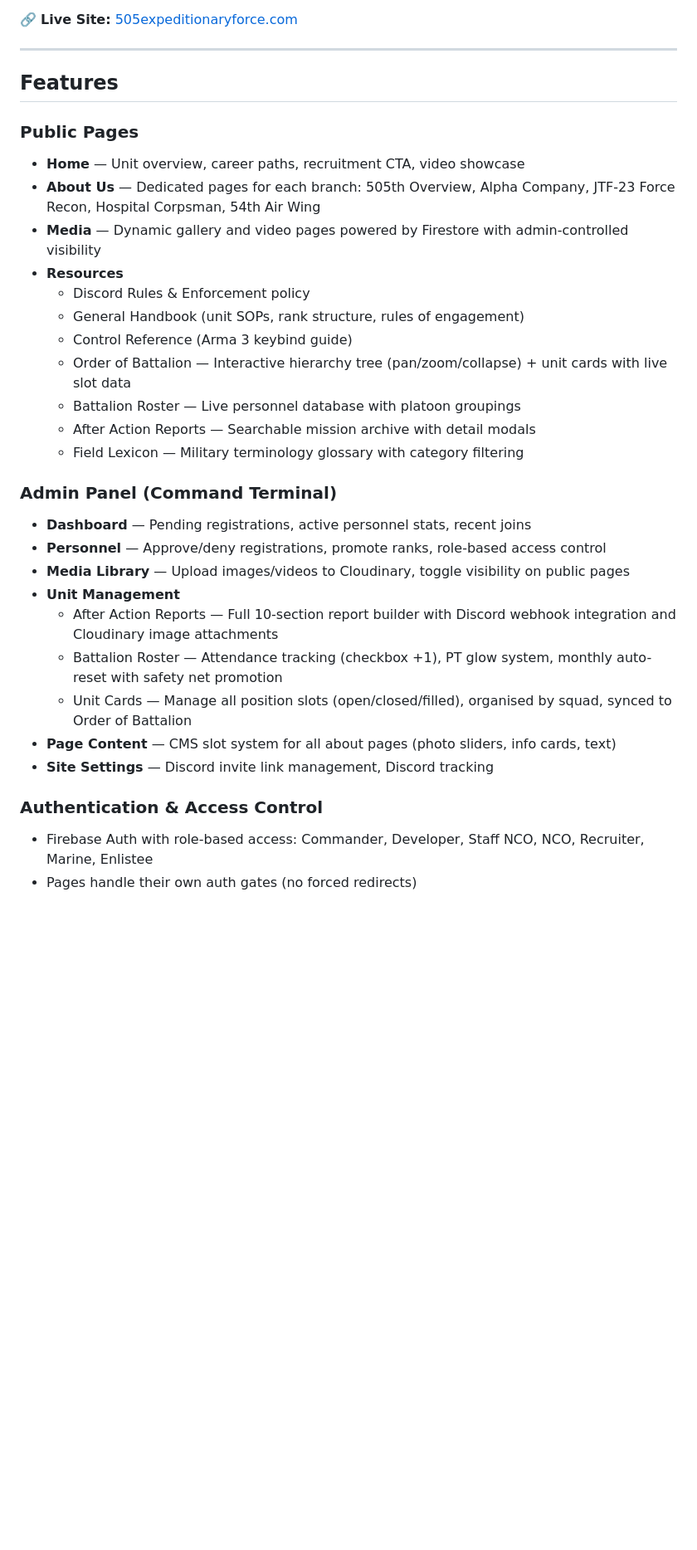
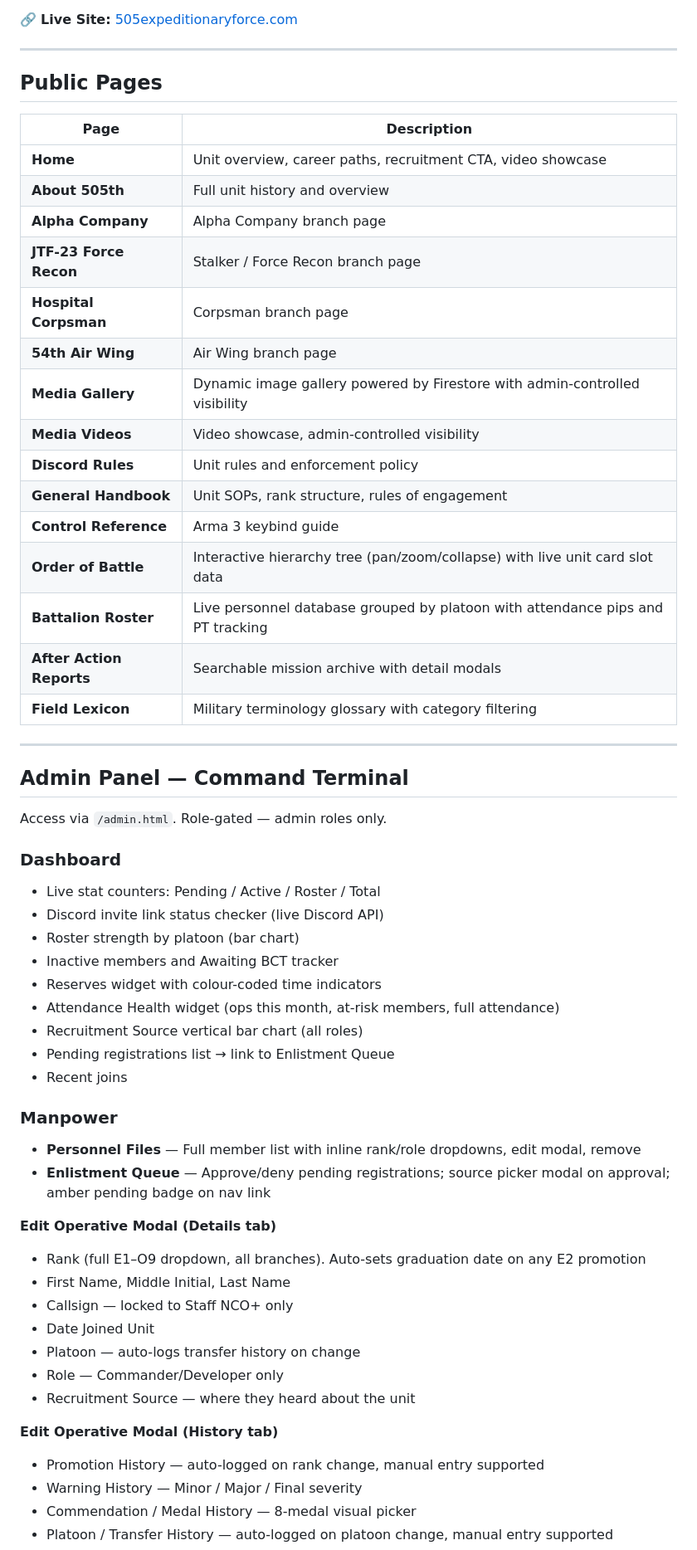
Before and after one commit to revgamer/505th-website, a Markdown page: README.md, the part around one of its changes. Shown at 83% size. Drawn GitHub-style; blank space fills up the shorter version.

```diff
--- a/README.md
+++ b/README.md
@@ -6,32 +6,59 @@ Official website for the **505th Expeditionary Force**, a UNSC/Halo-themed Arma
 
 ---
 
-## Features
+## Public Pages
 
-### Public Pages
-- **Home** — Unit overview, career paths, recruitment CTA, video showcase
-- **About Us** — Dedicated pages for each branch: 505th Overview, Alpha Company, JTF-23 Force Recon, Hospital Corpsman, 54th Air Wing
-- **Media** — Dynamic gallery and video pages powered by Firestore with admin-controlled visibility
-- **Resources**
-  - Discord Rules & Enforcement policy
-  - General Handbook (unit SOPs, rank structure, rules of engagement)
-  - Control Reference (Arma 3 keybind guide)
-  - Order of Battalion — Interactive hierarchy tree (pan/zoom/collapse) + unit cards with live slot data
-  - Battalion Roster — Live personnel database with platoon groupings
-  - After Action Reports — Searchable mission archive with detail modals
-  - Field Lexicon — Military terminology glossary with category filtering
+| Page | Description |
+|------|-------------|
+| **Home** | Unit overview, career paths, recruitment CTA, video showcase |
+| **About 505th** | Full unit history and overview |
+| **Alpha Company** | Alpha Company branch page |
+| **JTF-23 Force Recon** | Stalker / Force Recon branch page |
+| **Hospital Corpsman** | Corpsman branch page |
+| **54th Air Wing** | Air Wing branch page |
+| **Media Gallery** | Dynamic image gallery powered by Firestore with admin-controlled visibility |
+| **Media Videos** | Video showcase, admin-controlled visibility |
+| **Discord Rules** | Unit rules and enforcement policy |
+| **General Handbook** | Unit SOPs, rank structure, rules of engagement |
+| **Control Reference** | Arma 3 keybind guide |
+| **Order of Battle** | Interactive hierarchy tree (pan/zoom/collapse) with live unit card slot data |
+| **Battalion Roster** | Live personnel database grouped by platoon with attendance pips and PT tracking |
+| **After Action Reports** | Searchable mission archive with detail modals |
+| **Field Lexicon** | Military terminology glossary with category filtering |
 
-### Admin Panel (Command Terminal)
-- **Dashboard** — Pending registrations, active personnel stats, recent joins
-- **Personnel** — Approve/deny registrations, promote ranks, role-based access control
-- **Media Library** — Upload images/videos to Cloudinary, toggle visibility on public pages
-- **Unit Management**
-  - After Action Reports — Full 10-section report builder with Discord webhook integration and Cloudinary image attachments
-  - Battalion Roster — Attendance tracking (checkbox +1), PT glow system, monthly auto-reset with safety net promotion
-  - Unit Cards — Manage all position slots (open/closed/filled), organised by squad, synced to Order of Battalion
-- **Page Content** — CMS slot system for all about pages (photo sliders, info cards, text)
-- **Site Settings** — Discord invite link management, Discord tracking
+---
 
-### Authentication & Access Control
-- Firebase Auth with role-based access: Commander, Developer, Staff NCO, NCO, Recruiter, Marine, Enlistee
-- Pages handle their own auth gates (no forced redirects)
+## Admin Panel — Command Terminal
+
+Access via `/admin.html`. Role-gated — admin roles only.
+
+### Dashboard
+- Live stat counters: Pending / Active / Roster / Total
+- Discord invite link status checker (live Discord API)
+- Roster strength by platoon (bar chart)
+- Inactive members and Awaiting BCT tracker
+- Reserves widget with colour-coded time indicators
+- Attendance Health widget (ops this month, at-risk members, full attendance)
+- Recruitment Source vertical bar chart (all roles)
+- Pending registrations list → link to Enlistment Queue
+- Recent joins
+
+### Manpower
+- **Personnel Files** — Full member list with inline rank/role dropdowns, edit modal, remove
+- **Enlistment Queue** — Approve/deny pending registrations; source picker modal on approval; amber pending badge on nav link
+
+**Edit Operative Modal (Details tab)**
+- Rank (full E1–O9 dropdown, all branches). Auto-sets graduation date on any E2 promotion
+- First Name, Middle Initial, Last Name
+- Callsign — locked to Staff NCO+ only
+- Date Joined Unit
+- Platoon — auto-logs transfer history on change
+- Role — Commander/Developer only
+- Recruitment Source — where they heard about the unit
+
+**Edit Operative Modal (History tab)**
+- Promotion History — auto-logged on rank change, manual entry supported
+- Warning History — Minor / Major / Final severity
+- Commendation / Medal History — 8-medal visual picker
+- Platoon / Transfer History — auto-logged on platoon change, manual entry supported
+
```
Also changed, not shown: other parts of README.md (+107 -56 lines).
